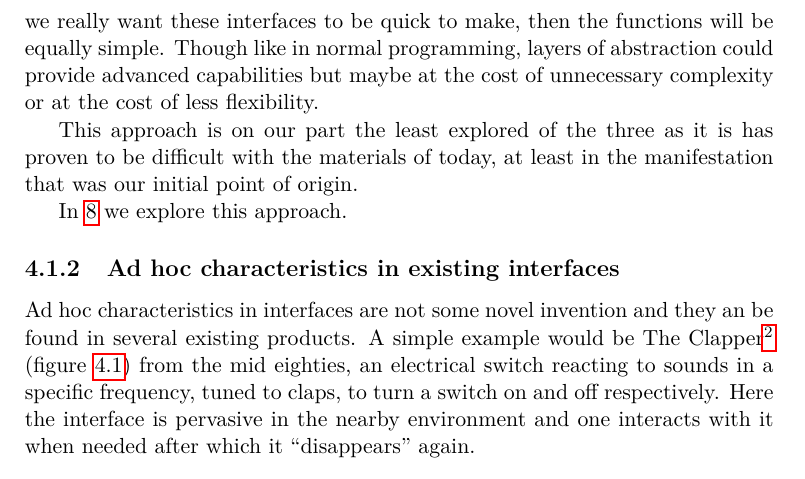
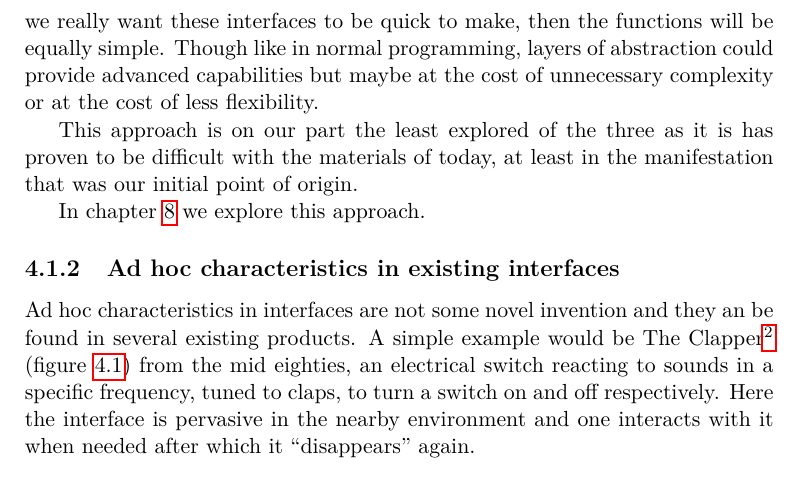
Before and after one commit to stefanbugge/thesis, a LaTeX thesis (thesis.tex, which reads adhoc.tex): part of page 31 of 100, cut so that both start at the same text. Compiled offline with pdfLaTeX.

Commit message:
missing 'chapter' word

```diff
--- a/adhoc.tex
+++ b/adhoc.tex
@@ -107,7 +107,7 @@ Though like in normal programming, layers of abstraction could provide advanced
 
 This approach is on our part the least explored of the three as it is has proven to be difficult with the materials of today, at least in the manifestation that was our initial point of origin.
 
-In \ref{ch:prototype3} we explore this approach.
+In chapter \ref{ch:prototype3} we explore this approach.
 
 \subsection{Ad hoc characteristics in existing interfaces}
 Ad hoc characteristics in interfaces are not some novel invention and they an be found in several existing products.
```
